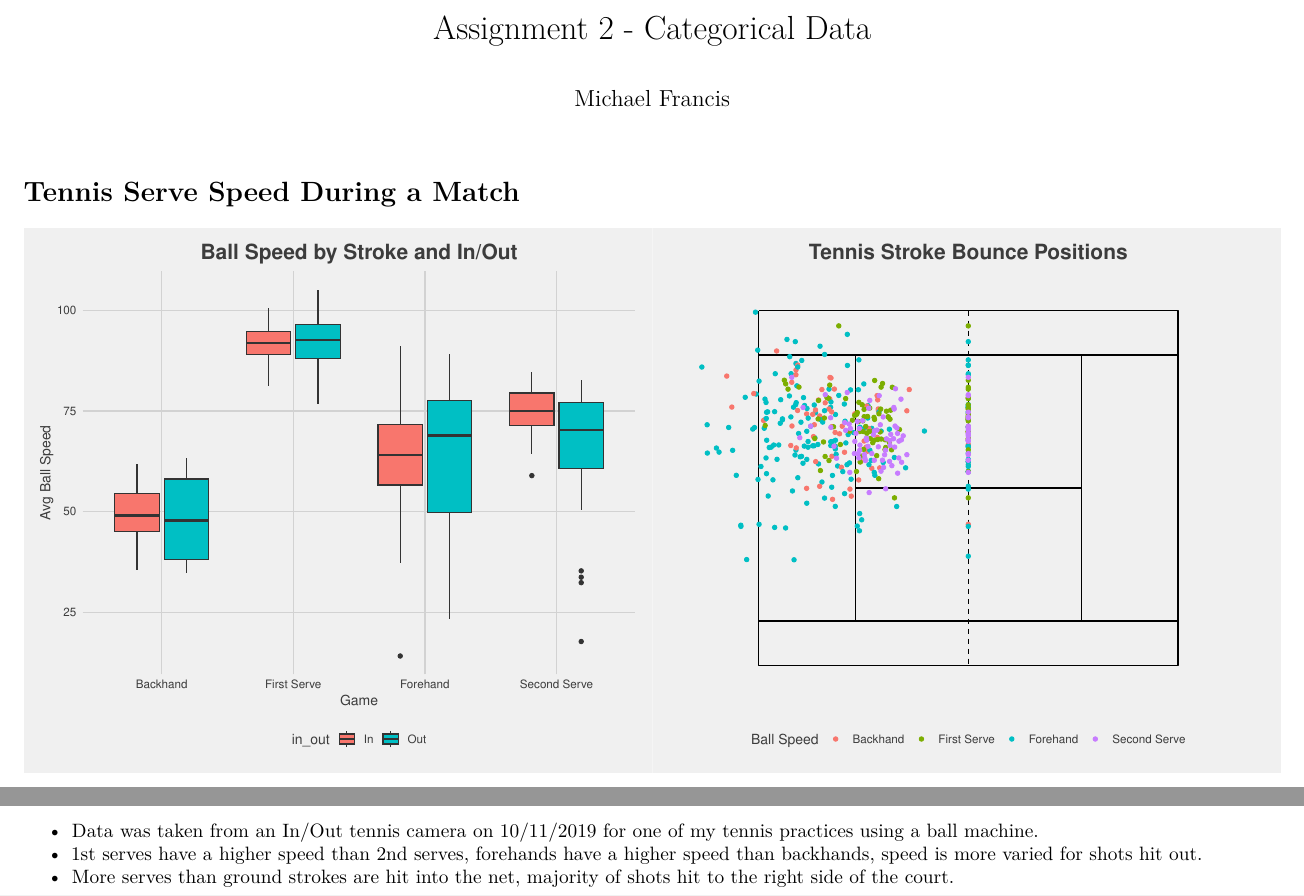
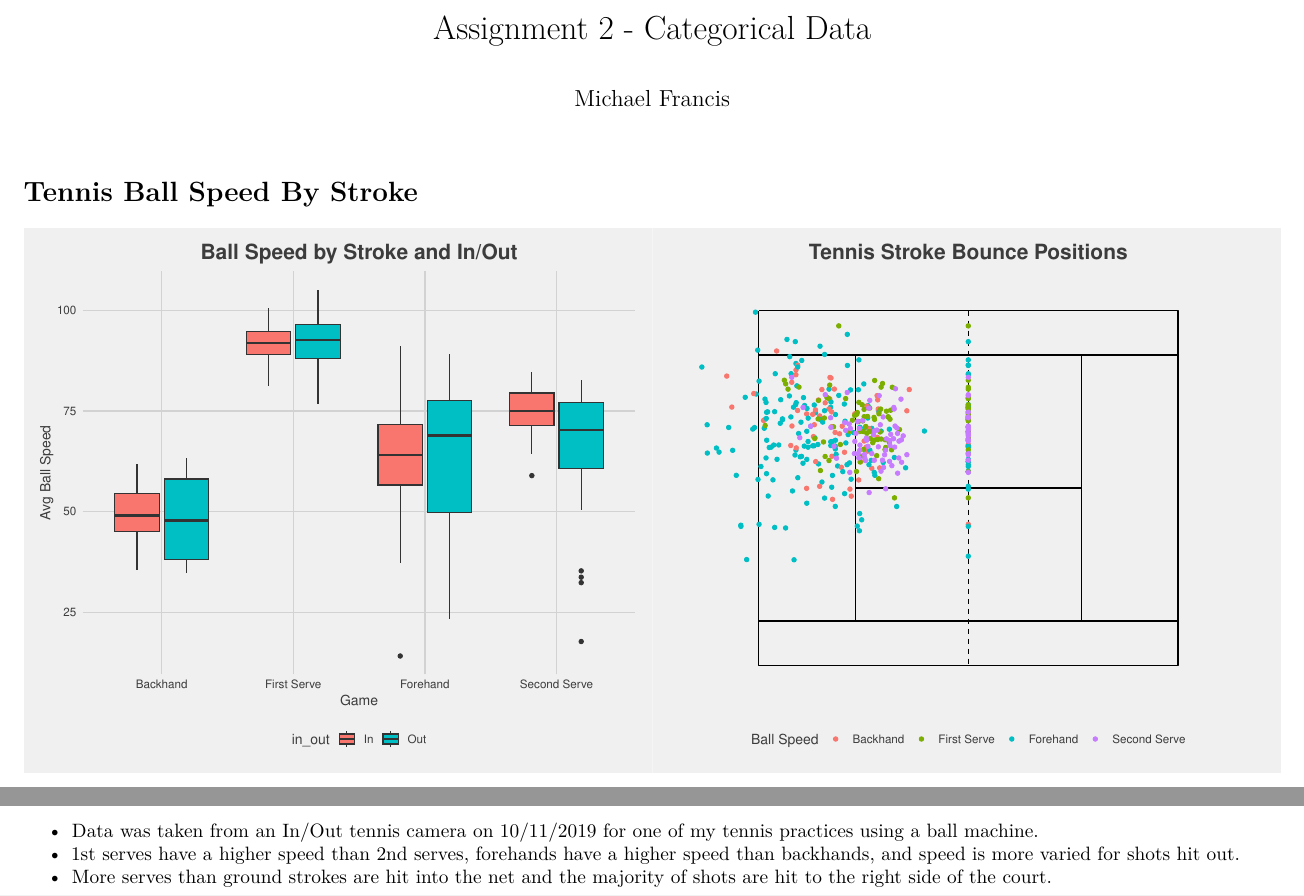
Before and after one commit to MichaelFrancis23/MSDS-455-Data-Visualization, an R Markdown document (Assignment 2/Tennis Strokes.Rmd): two parts of pages 1 and 2 of 2, joined at a grey line, cut so that both start at the same text. Rendered offline with R 4.5, knitr and Pandoc, then LaTeX, with nearby package versions.

Commit message:
Fix grammar errors

````diff
--- a/Assignment 2/Tennis Strokes.Rmd
+++ b/Assignment 2/Tennis Strokes.Rmd
@@ -77,7 +77,7 @@ p2 <- court +
 
 ```
 
-# Tennis Serve Speed During a Match
+# Tennis Ball Speed By Stroke
 
 ```{r plot, echo=FALSE, fig.height=6.5, fig.width=15, warnings=FALSE, message=FALSE}
 grid.arrange(p1, p2, ncol=2)
@@ -88,5 +88,5 @@ Source: Francis, M (2020, July 17). [Tennis Singles Match] Retrieved from https:
 \end{flushright}
 
 - Data was taken from an In/Out tennis camera on 10/11/2019 for one of my tennis practices using a ball machine.
-- 1st serves have a higher speed than 2nd serves, forehands have a higher speed than backhands, speed is more varied for shots hit out.
-- More serves than ground strokes are hit into the net, majority of shots hit to the right side of the court.
+- 1st serves have a higher speed than 2nd serves, forehands have a higher speed than backhands, and speed is more varied for shots hit out.
+- More serves than ground strokes are hit into the net and the majority of shots are hit to the right side of the court.
````
Also changed, not shown: Assignment 2/Tennis_Strokes.pdf.
